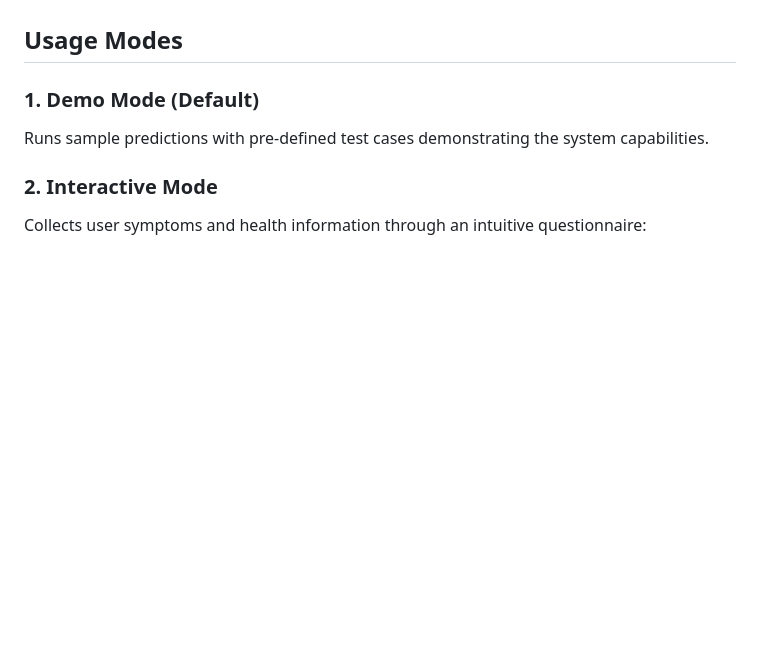
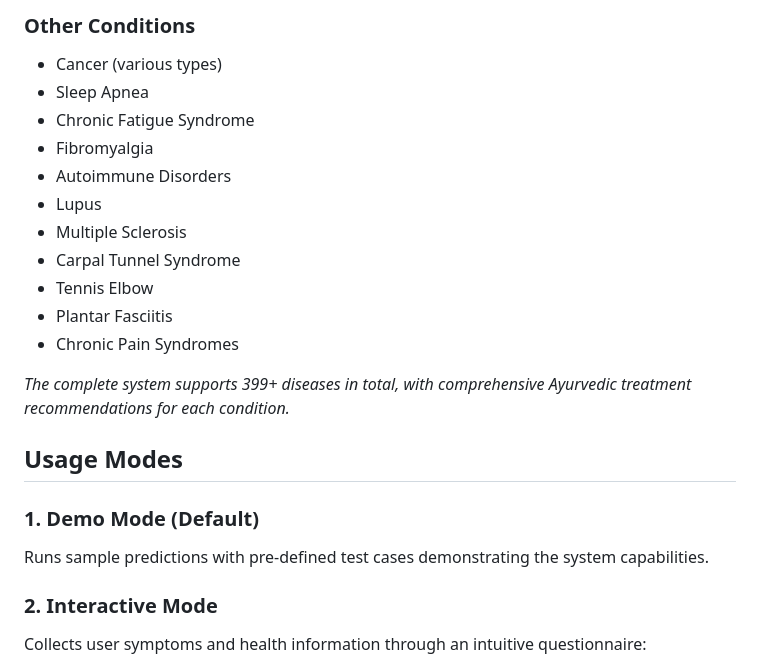
Before and after one commit to gaur-avvv/Arogya-AI, a Markdown page: README.md, the part around the change printed below. GitHub-like rendering; blank space fills up the shorter version.

```diff
--- a/README.md
+++ b/README.md
@@ -139,3 +237,17 @@ Instead of just one prediction, the system provides a ranked list of the 5 most
+### Other Conditions
+- Cancer (various types)
+- Sleep Apnea
+- Chronic Fatigue Syndrome
+- Fibromyalgia
+- Autoimmune Disorders
+- Lupus
+- Multiple Sclerosis
+- Carpal Tunnel Syndrome
+- Tennis Elbow
+- Plantar Fasciitis
+- Chronic Pain Syndromes
+
+*The complete system supports 399+ diseases in total, with comprehensive Ayurvedic treatment recommendations for each condition.*
 
 ## Usage Modes
 
```
Also changed, not shown: other parts of README.md (+108 -10 lines).
